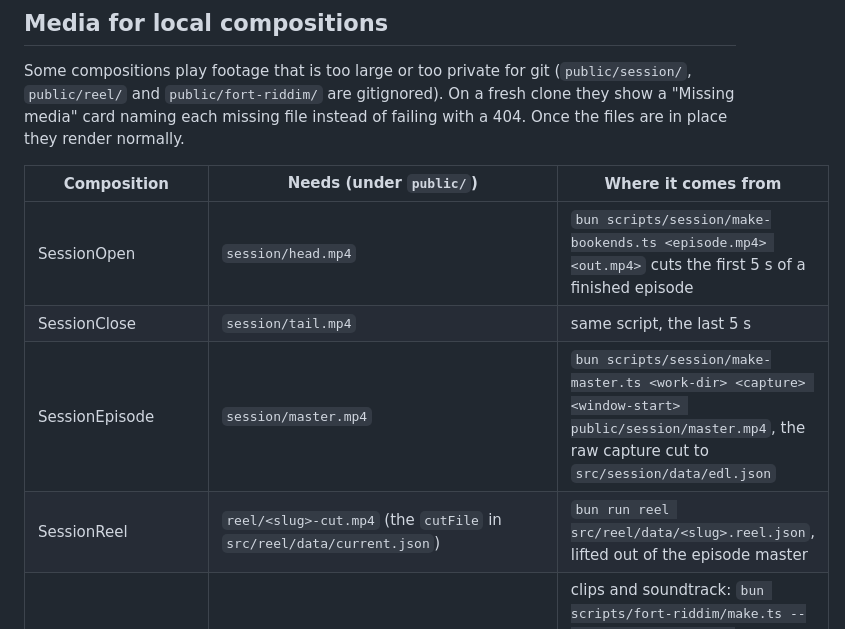
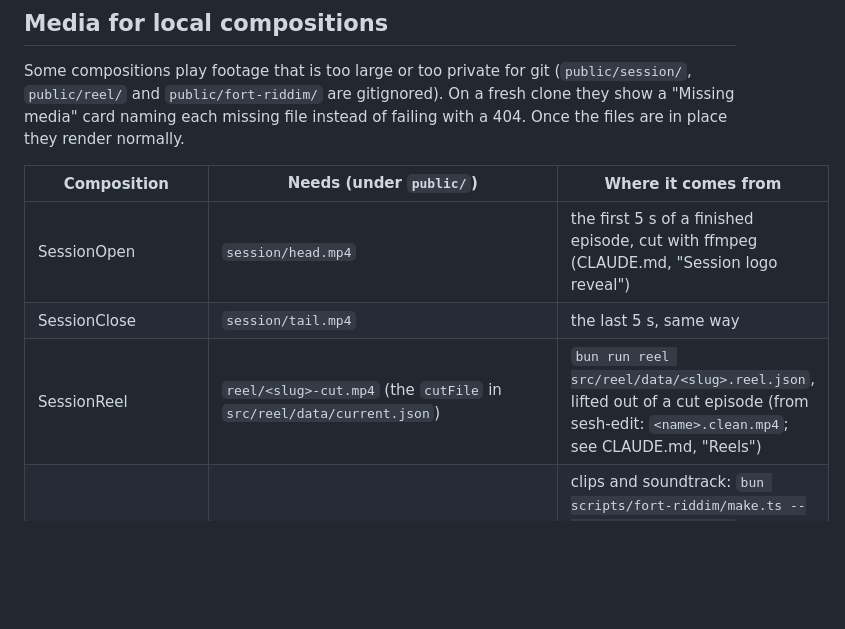
Before and after one commit to JollyGrin/waterhouse-remotion, a Markdown page: README.md, the part around the change. Drawn GitHub-style; blank space fills up the shorter version.

Commit message:
waterhouse-video-31: docs match #30 — README media table without the retired scripts, missing-media card, contrib/covers-cron
Co-Authored-By: Claude Opus 5.5 <noreply@anthropic.com>

```diff
--- a/README.md
+++ b/README.md
@@ -391,10 +391,9 @@ normally.
 
 | Composition | Needs (under `public/`) | Where it comes from |
 |---|---|---|
-| SessionOpen | `session/head.mp4` | `bun scripts/session/make-bookends.ts <episode.mp4> <out.mp4>` cuts the first 5 s of a finished episode |
-| SessionClose | `session/tail.mp4` | same script, the last 5 s |
-| SessionEpisode | `session/master.mp4` | `bun scripts/session/make-master.ts <work-dir> <capture> <window-start> public/session/master.mp4`, the raw capture cut to `src/session/data/edl.json` |
-| SessionReel | `reel/<slug>-cut.mp4` (the `cutFile` in `src/reel/data/current.json`) | `bun run reel src/reel/data/<slug>.reel.json`, lifted out of the episode master |
+| SessionOpen | `session/head.mp4` | the first 5 s of a finished episode, cut with ffmpeg (CLAUDE.md, "Session logo reveal") |
+| SessionClose | `session/tail.mp4` | the last 5 s, same way |
+| SessionReel | `reel/<slug>-cut.mp4` (the `cutFile` in `src/reel/data/current.json`) | `bun run reel src/reel/data/<slug>.reel.json`, lifted out of a cut episode (from sesh-edit: `<name>.clean.mp4`; see CLAUDE.md, "Reels") |
 | FortRiddim | `fort-riddim/c1m.mp4`, `c1fx.mp4`, `c2fx.mp4`, `c3m.mp4`, `c3fx.mp4`, `soundtrack.wav`, `logo-white.png`, `poster/{boogie,disc,top,lineup,info}.png` | clips and soundtrack: `bun scripts/fort-riddim/make.ts --c1 IMG_2250.MOV --c2 IMG_2253.MOV --c3 IMG_2246.MOV` (or `FORT_RIDDIM_C1/_C2/_C3`) from Manuel's phone footage; logo and poster cut-outs: copied in by hand from the FORT RIDDIM poster artwork |
 | FortRiddimPromo | `fort-riddim/promo.mp4` | `bun run promo --source FORTRIDDIMPROMO.MP4` (or `FORT_RIDDIM_PROMO_SRC`), Manuel's disc animation |
 | FortRiddimShowcase | `fort-riddim/promo.mp4` | as FortRiddimPromo; `bun run showcase --source FORTRIDDIMPROMO.MP4` |
```
Also changed, not shown: CLAUDE.md (+7 -4 lines), GETTING-STARTED.md (+2 -2 lines).
